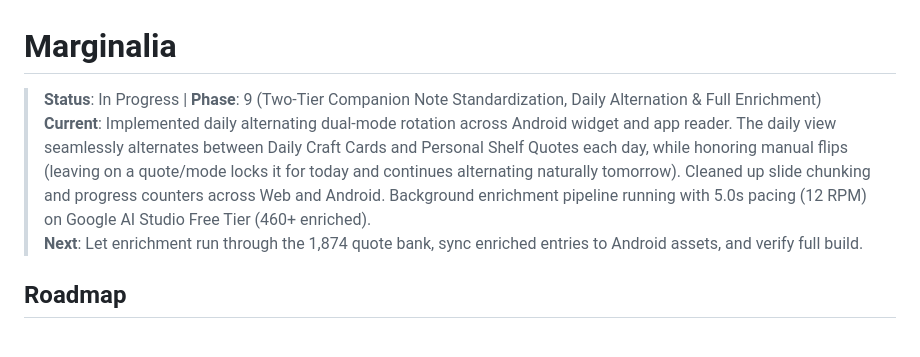
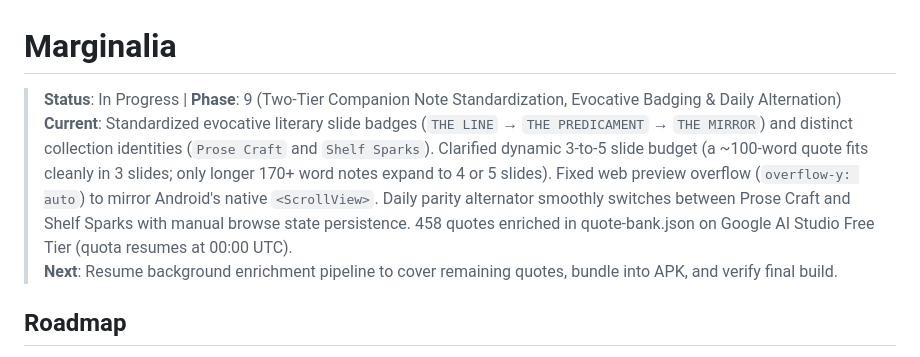
Before and after one commit to terriblyoffendedmarketer-stack/quotes-project, a Markdown page: CLAUDE.md, the part around the change. Drawn GitHub-style.

```diff
--- a/CLAUDE.md
+++ b/CLAUDE.md
@@ -1,8 +1,8 @@
 # Marginalia
 
-> **Status**: In Progress | **Phase**: 9 (Two-Tier Companion Note Standardization, Daily Alternation & Full Enrichment)
-> **Current**: Implemented daily alternating dual-mode rotation across Android widget and app reader. The daily view seamlessly alternates between Daily Craft Cards and Personal Shelf Quotes each day, while honoring manual flips (leaving on a quote/mode locks it for today and continues alternating naturally tomorrow). Cleaned up slide chunking and progress counters across Web and Android. Background enrichment pipeline running with 5.0s pacing (12 RPM) on Google AI Studio Free Tier (460+ enriched).
-> **Next**: Let enrichment run through the 1,874 quote bank, sync enriched entries to Android assets, and verify full build.
+> **Status**: In Progress | **Phase**: 9 (Two-Tier Companion Note Standardization, Evocative Badging & Daily Alternation)
+> **Current**: Standardized evocative literary slide badges (`THE LINE` → `THE PREDICAMENT` → `THE MIRROR`) and distinct collection identities (`Prose Craft` and `Shelf Sparks`). Clarified dynamic 3-to-5 slide budget (a ~100-word quote fits cleanly in 3 slides; only longer 170+ word notes expand to 4 or 5 slides). Fixed web preview overflow (`overflow-y: auto`) to mirror Android's native `<ScrollView>`. Daily parity alternator smoothly switches between Prose Craft and Shelf Sparks with manual browse state persistence. 458 quotes enriched in quote-bank.json on Google AI Studio Free Tier (quota resumes at 00:00 UTC).
+> **Next**: Resume background enrichment pipeline to cover remaining quotes, bundle into APK, and verify final build.
 
 ## Roadmap
 
```
Also changed, not shown: learnings.md (+1 -0 lines).
